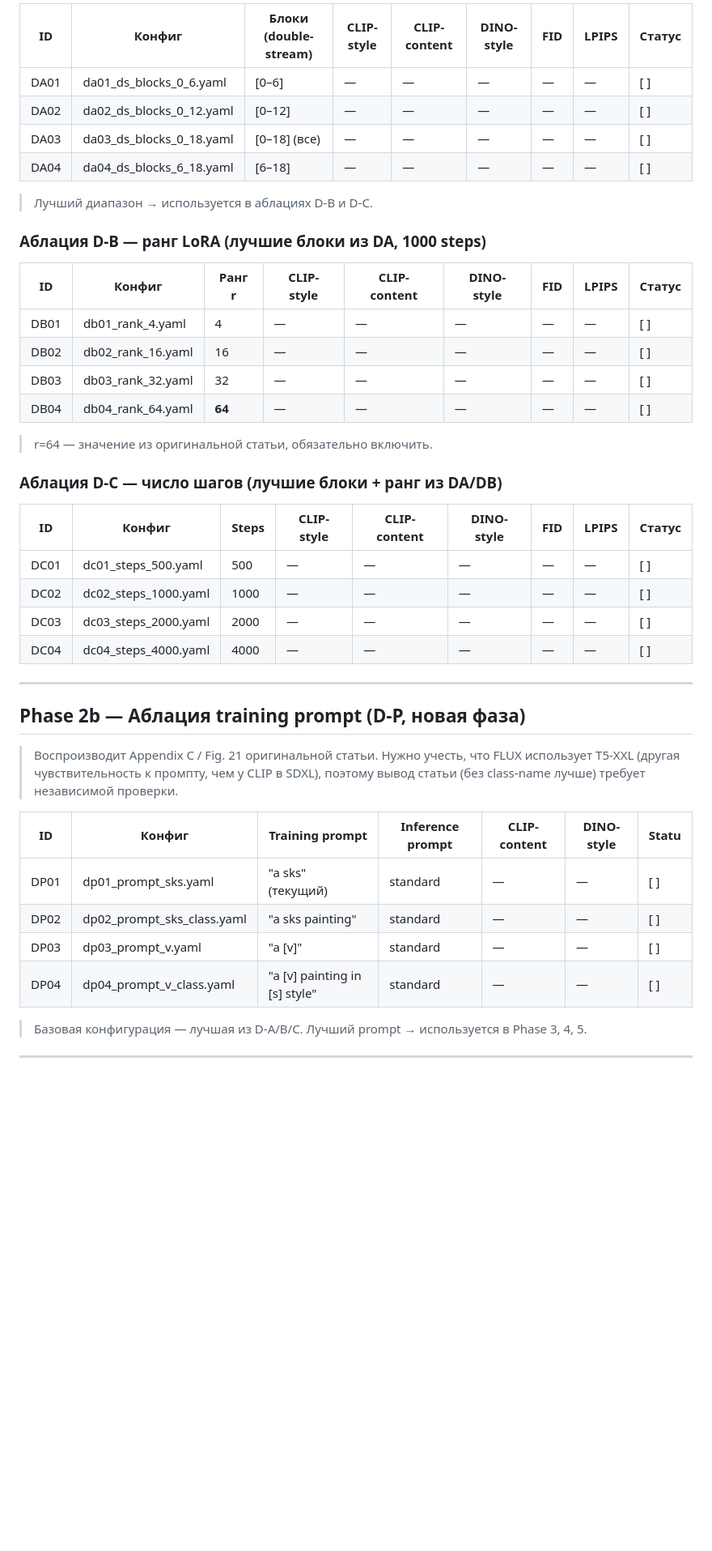
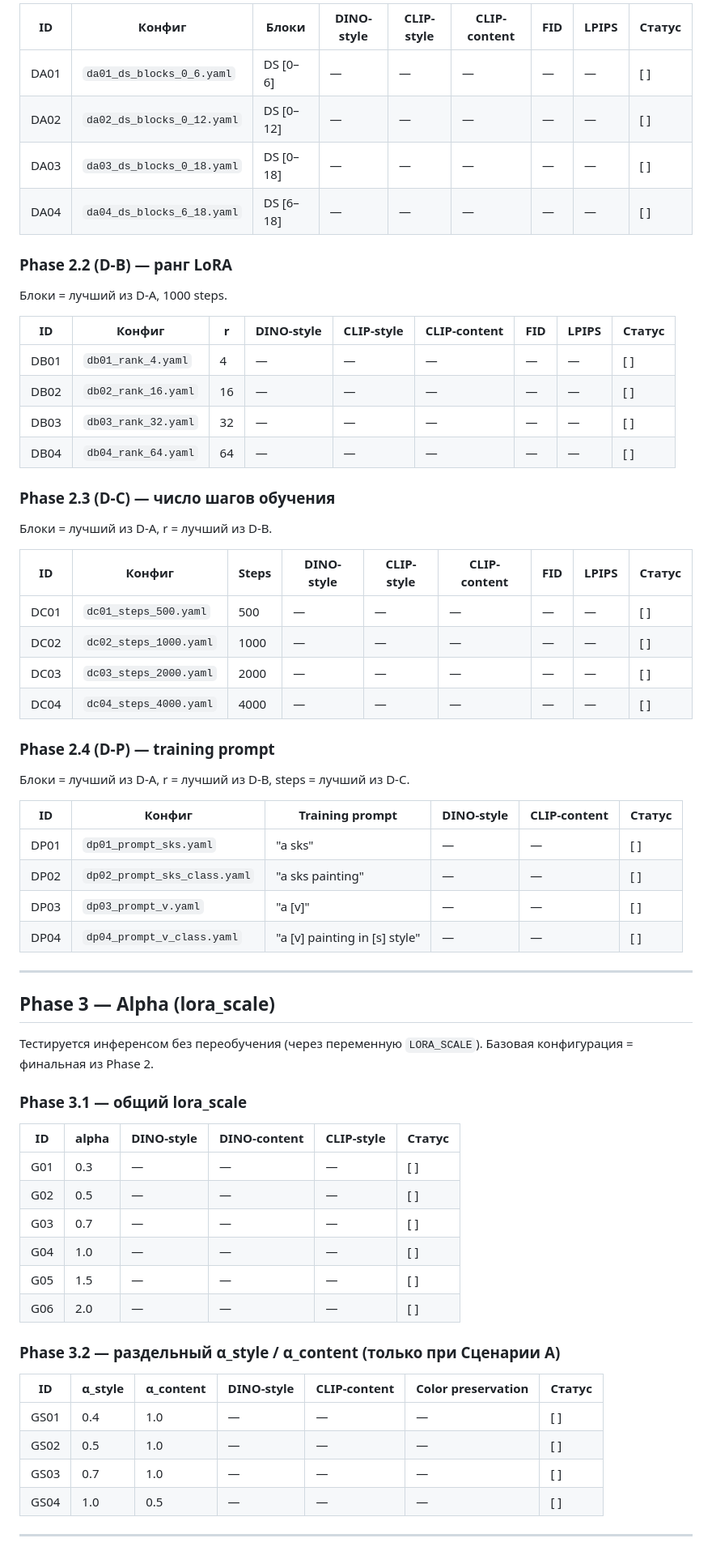
Before and after one commit to betyavan/b-lora-flux, a Markdown page: experiments/plan.md, the part around one of its changes. Shown at 81% size. Drawn GitHub-style; blank space fills up the shorter version.

```diff
--- a/experiments/plan.md
+++ b/experiments/plan.md
@@ -130,49 +112,69 @@ Phase 1b (Θ_content) ─────┘                                  │
 
-| ID    | Конфиг                     | Блоки (double-stream) | CLIP-style | CLIP-content | DINO-style | FID | LPIPS | Статус |
-|-------|----------------------------|-----------------------|------------|--------------|------------|-----|-------|--------|
-| DA01  | da01_ds_blocks_0_6.yaml    | [0–6]                 | —          | —            | —          | —   | —     | [ ]    |
-| DA02  | da02_ds_blocks_0_12.yaml   | [0–12]                | —          | —            | —          | —   | —     | [ ]    |
-| DA03  | da03_ds_blocks_0_18.yaml   | [0–18] (все)          | —          | —            | —          | —   | —     | [ ]    |
-| DA04  | da04_ds_blocks_6_18.yaml   | [6–18]                | —          | —            | —          | —   | —     | [ ]    |
+| ID   | Конфиг                      | Блоки        | DINO-style | CLIP-style | CLIP-content | FID | LPIPS | Статус |
+|------|-----------------------------|--------------|------------|------------|--------------|-----|-------|--------|
+| DA01 | `da01_ds_blocks_0_6.yaml`   | DS [0–6]     | —          | —          | —            | —   | —     | [ ]    |
+| DA02 | `da02_ds_blocks_0_12.yaml`  | DS [0–12]    | —          | —          | —            | —   | —     | [ ]    |
+| DA03 | `da03_ds_blocks_0_18.yaml`  | DS [0–18]    | —          | —          | —            | —   | —     | [ ]    |
+| DA04 | `da04_ds_blocks_6_18.yaml`  | DS [6–18]    | —          | —          | —            | —   | —     | [ ]    |
 
-> Лучший диапазон → используется в аблациях D-B и D-C.
+### Phase 2.2 (D-B) — ранг LoRA
 
-### Аблация D-B — ранг LoRA (лучшие блоки из DA, 1000 steps)
+Блоки = лучший из D-A, 1000 steps.
 
-| ID    | Конфиг                 | Ранг r | CLIP-style | CLIP-content | DINO-style | FID | LPIPS | Статус |
-|-------|------------------------|--------|------------|--------------|------------|-----|-------|--------|
-| DB01  | db01_rank_4.yaml       | 4      | —          | —            | —          | —   | —     | [ ]    |
-| DB02  | db02_rank_16.yaml      | 16     | —          | —            | —          | —   | —     | [ ]    |
-| DB03  | db03_rank_32.yaml      | 32     | —          | —            | —          | —   | —     | [ ]    |
-| DB04  | db04_rank_64.yaml      | **64** | —          | —            | —          | —   | —     | [ ]    |
+| ID   | Конфиг                 | r     | DINO-style | CLIP-style | CLIP-content | FID | LPIPS | Статус |
+|------|------------------------|-------|------------|------------|--------------|-----|-------|--------|
+| DB01 | `db01_rank_4.yaml`     | 4     | —          | —          | —            | —   | —     | [ ]    |
+| DB02 | `db02_rank_16.yaml`    | 16    | —          | —          | —            | —   | —     | [ ]    |
+| DB03 | `db03_rank_32.yaml`    | 32    | —          | —          | —            | —   | —     | [ ]    |
+| DB04 | `db04_rank_64.yaml`    | 64    | —          | —          | —            | —   | —     | [ ]    |
 
-> r=64 — значение из оригинальной статьи, обязательно включить.
+### Phase 2.3 (D-C) — число шагов обучения
 
-### Аблация D-C — число шагов (лучшие блоки + ранг из DA/DB)
+Блоки = лучший из D-A, r = лучший из D-B.
 
-| ID    | Конфиг                 | Steps | CLIP-style | CLIP-content | DINO-style | FID | LPIPS | Статус |
-|-------|------------------------|-------|------------|--------------|------------|-----|-------|--------|
-| DC01  | dc01_steps_500.yaml    | 500   | —          | —            | —          | —   | —     | [ ]    |
-| DC02  | dc02_steps_1000.yaml   | 1000  | —          | —            | —          | —   | —     | [ ]    |
-| DC03  | dc03_steps_2000.yaml   | 2000  | —          | —            | —          | —   | —     | [ ]    |
-| DC04  | dc04_steps_4000.yaml   | 4000  | —          | —            | —          | —   | —     | [ ]    |
+| ID   | Конфиг                 | Steps | DINO-style | CLIP-style | CLIP-content | FID | LPIPS | Статус |
+|------|------------------------|-------|------------|------------|--------------|-----|-------|--------|
+| DC01 | `dc01_steps_500.yaml`  | 500   | —          | —          | —            | —   | —     | [ ]    |
+| DC02 | `dc02_steps_1000.yaml` | 1000  | —          | —          | —            | —   | —     | [ ]    |
+| DC03 | `dc03_steps_2000.yaml` | 2000  | —          | —          | —            | —   | —     | [ ]    |
+| DC04 | `dc04_steps_4000.yaml` | 4000  | —          | —          | —            | —   | —     | [ ]    |
+
+### Phase 2.4 (D-P) — training prompt
+
+Блоки = лучший из D-A, r = лучший из D-B, steps = лучший из D-C.
+
+| ID   | Конфиг                         | Training prompt                | DINO-style | CLIP-content | Статус |
+|------|--------------------------------|--------------------------------|------------|--------------|--------|
+| DP01 | `dp01_prompt_sks.yaml`         | "a sks"                        | —          | —            | [ ]    |
+| DP02 | `dp02_prompt_sks_class.yaml`   | "a sks painting"               | —          | —            | [ ]    |
+| DP03 | `dp03_prompt_v.yaml`           | "a [v]"                        | —          | —            | [ ]    |
+| DP04 | `dp04_prompt_v_class.yaml`     | "a [v] painting in [s] style"  | —          | —            | [ ]    |
 
 ---
 
-## Phase 2b — Аблация training prompt (D-P, новая фаза)
+## Phase 3 — Alpha (lora_scale)
 
-> Воспроизводит Appendix C / Fig. 21 оригинальной статьи. Нужно учесть, что FLUX использует T5-XXL
-> (другая чувствительность к промпту, чем у CLIP в SDXL), поэтому вывод статьи (без class-name лучше)
-> требует независимой проверки.
+Тестируется инференсом без переобучения (через переменную `LORA_SCALE`). Базовая конфигурация = финальная из Phase 2.
 
-| ID    | Конфиг                    | Training prompt                   | Inference prompt              | CLIP-content | DINO-style | Statu |
-|-------|---------------------------|-----------------------------------|-------------------------------|--------------|------------|-------|
-| DP01  | dp01_prompt_sks.yaml      | "a sks" (текущий)                 | standard                      | —            | —          | [ ]   |
-| DP02  | dp02_prompt_sks_class.yaml| "a sks painting"                  | standard                      | —            | —          | [ ]   |
-| DP03  | dp03_prompt_v.yaml        | "a [v]"                           | standard                      | —            | —          | [ ]   |
-| DP04  | dp04_prompt_v_class.yaml  | "a [v] painting in [s] style"     | standard                      | —            | —          | [ ]   |
+### Phase 3.1 — общий lora_scale
 
-> Базовая конфигурация — лучшая из D-A/B/C. Лучший prompt → используется в Phase 3, 4, 5.
+| ID  | alpha | DINO-style | DINO-content | CLIP-style | Статус |
+|-----|-------|------------|--------------|------------|--------|
+| G01 | 0.3   | —          | —            | —          | [ ]    |
+| G02 | 0.5   | —          | —            | —          | [ ]    |
+| G03 | 0.7   | —          | —            | —          | [ ]    |
+| G04 | 1.0   | —          | —            | —          | [ ]    |
+| G05 | 1.5   | —          | —            | —          | [ ]    |
+| G06 | 2.0   | —          | —            | —          | [ ]    |
+
+### Phase 3.2 — раздельный α_style / α_content (только при Сценарии A)
+
+| ID   | α_style | α_content | DINO-style | CLIP-content | Color preservation | Статус |
+|------|---------|-----------|------------|--------------|--------------------|--------|
+| GS01 | 0.4     | 1.0       | —          | —            | —                  | [ ]    |
+| GS02 | 0.5     | 1.0       | —          | —            | —                  | [ ]    |
+| GS03 | 0.7     | 1.0       | —          | —            | —                  | [ ]    |
+| GS04 | 1.0     | 0.5       | —          | —            | —                  | [ ]    |
 
 ---
 
```
Also changed, not shown: other parts of experiments/plan.md (+187 -268 lines).
